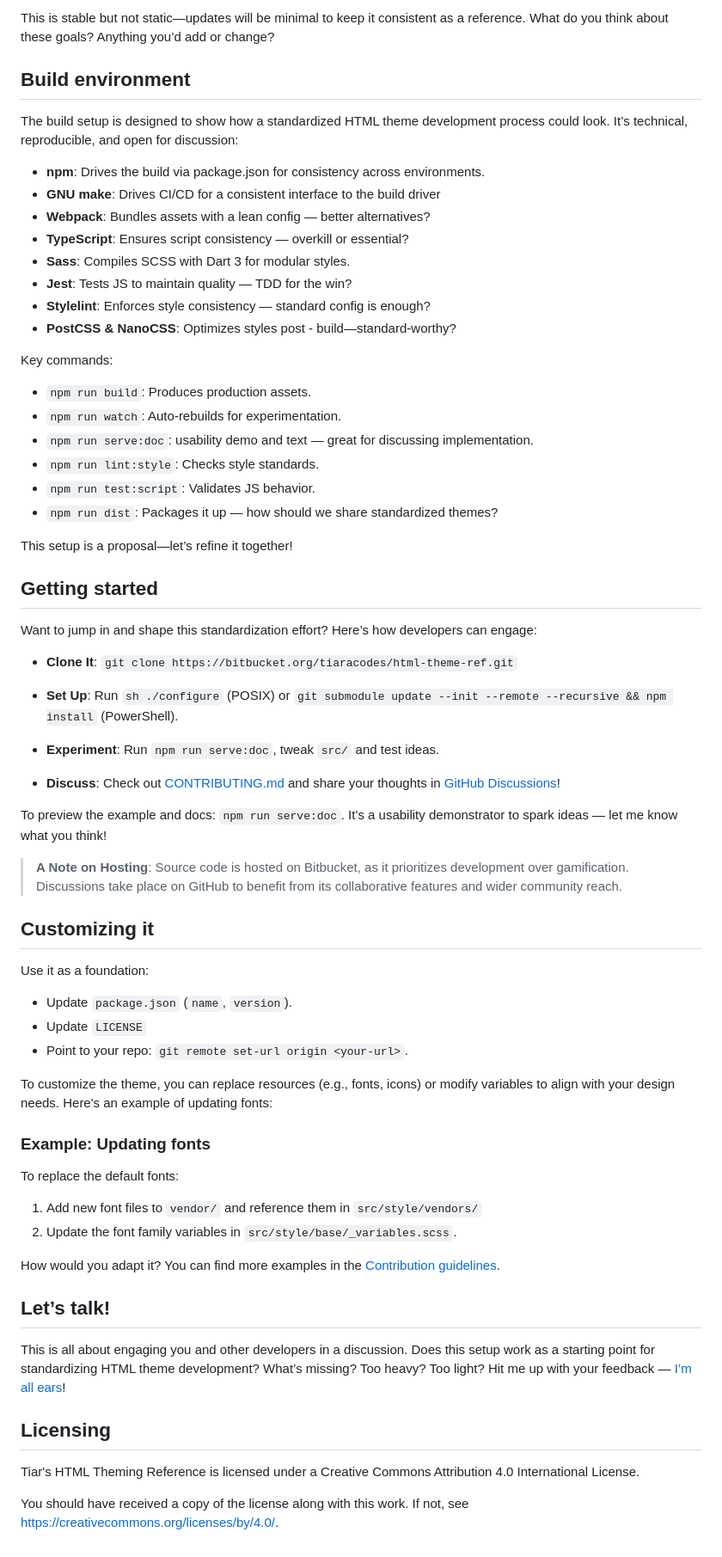
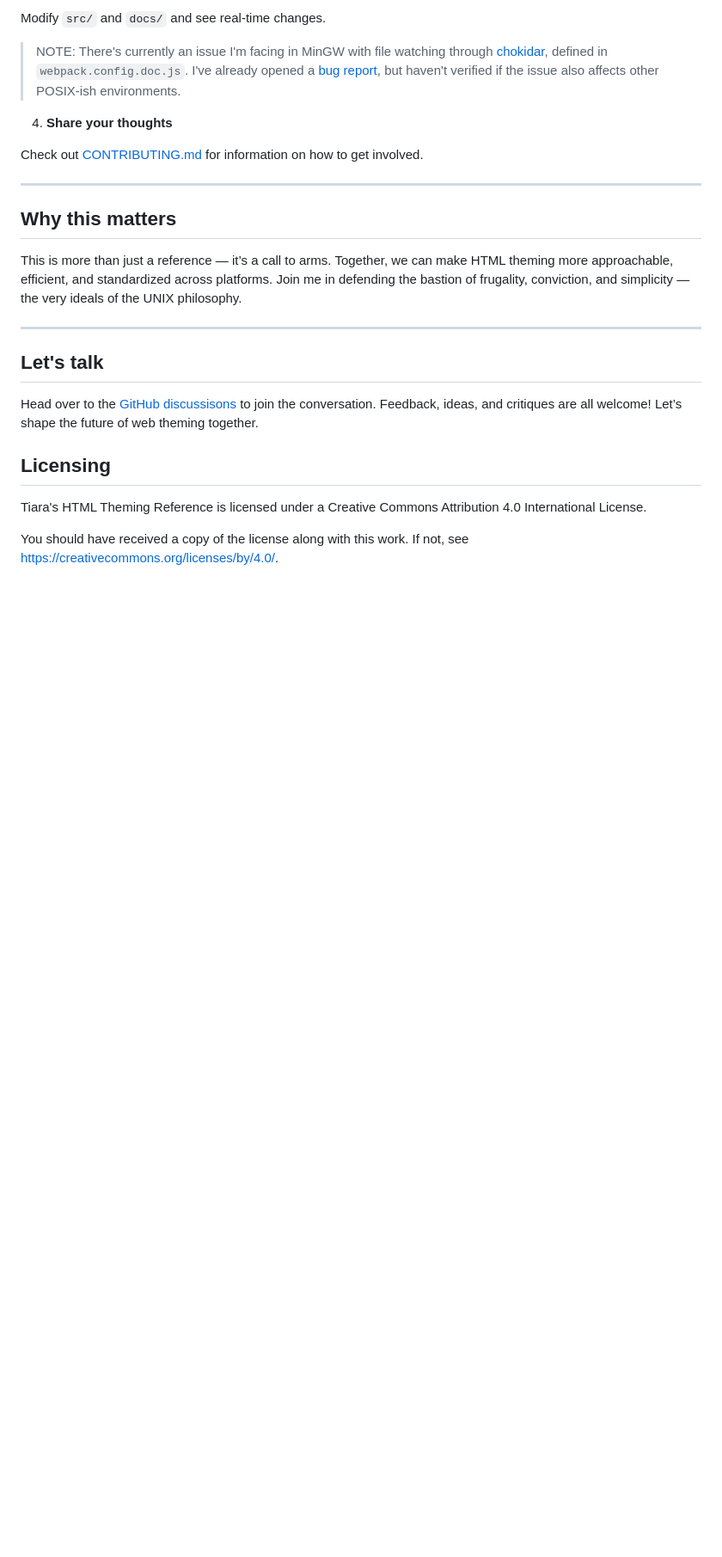
Before and after one commit to ByteB4rb1e/html-theme-ref, a Markdown page: README.md, the part around one of its changes. Shown at 86% size. Rendered like a GitHub page; blank space fills up the shorter version.

```diff
--- a/README.md
+++ b/README.md
@@ -110,85 +94,39 @@ with your standardization ideas:
 
-This is stable but not static—updates will be minimal to keep it consistent as a
-reference. What do you think about these goals? Anything you’d add or change?
+Modify `src/` and `docs/` and see real-time changes.
 
-<a name="build-environment"></a>
-## Build environment
+> NOTE: There's currently an issue I'm facing in MinGW with file watching
+  through [chokidar](https://github.com/paulmillr/chokidar), defined in
+  `webpack.config.doc.js`. I've already opened a
+  [bug report](https://github.com/paulmillr/chokidar/issues/1419), but haven't
+  verified if the issue also affects other POSIX-ish environments.
 
-The build setup is designed to show how a standardized HTML theme development
-process could look. It’s technical, reproducible, and open for discussion:
 
-* **npm**: Drives the build via package.json for consistency across environments.
-* **GNU make**: Drives CI/CD for a consistent interface to the build driver
-* **Webpack**: Bundles assets with a lean config — better alternatives?
-* **TypeScript**: Ensures script consistency — overkill or essential?
-* **Sass**: Compiles SCSS with Dart 3 for modular styles.
-* **Jest**: Tests JS to maintain quality — TDD for the win?
-* **Stylelint**: Enforces style consistency — standard config is enough?
-* **PostCSS & NanoCSS**: Optimizes styles post - build—standard-worthy?
+4. **Share your thoughts**
 
-Key commands:
+Check out [CONTRIBUTING.md](CONTRIBUTING.md) for information on how to get
+involved.
 
-* `npm run build`: Produces production assets.
-* `npm run watch`: Auto-rebuilds for experimentation.
-* `npm run serve:doc`: usability demo and text — great for discussing implementation.
-* `npm run lint:style`: Checks style standards.
-* `npm run test:script`: Validates JS behavior.
-* `npm run dist`: Packages it up — how should we share standardized themes?
+---
 
-This setup is a proposal—let’s refine it together!
+## Why this matters
 
-<a name="getting-started"></a>
-## Getting started
+This is more than just a reference — it’s a call to arms. Together, we can make
+HTML theming more approachable, efficient, and standardized across platforms.
+Join me in defending the bastion of frugality, conviction, and simplicity — the
+very ideals of the UNIX philosophy.
 
-Want to jump in and shape this standardization effort? Here’s how
-developers can engage:
+---
 
-* **Clone It**: `git clone https://bitbucket.org/tiaracodes/html-theme-ref.git`
-* **Set Up**: Run `sh ./configure` (POSIX) or `git submodule update --init --remote --recursive && npm install` (PowerShell).
+## Let's talk
 
-* **Experiment**: Run `npm run serve:doc`, tweak `src/` and test ideas.
-* **Discuss**: Check out [CONTRIBUTING.md](CONTRIBUTING.md) and share your thoughts in [GitHub Discussions](https://github.com/oxbqkwwxfrqccwtg/html-theme-ref/discussions)!
-
-To preview the example and docs: `npm run serve:doc`. It’s a usability
-demonstrator to spark ideas — let me know what you think!
-
-> **A Note on Hosting**: Source code is hosted on Bitbucket, as it prioritizes
-  development over gamification. Discussions take place on GitHub to benefit
-  from its collaborative features and wider community reach.
-
-<a name="customizing-it"></a>
-## Customizing it
-
-Use it as a foundation:
-
-* Update `package.json` (`name`, `version`).
-* Update `LICENSE`
-* Point to your repo: `git remote set-url origin <your-url>`.
-
-To customize the theme, you can replace resources (e.g., fonts, icons) or modify
-variables to align with your design needs. Here's an example of updating fonts:
-
-### Example: Updating fonts
-
-To replace the default fonts:
-
-1. Add new font files to `vendor/` and reference them in `src/style/vendors/`
-2. Update the font family variables in `src/style/base/_variables.scss`.
-
-How would you adapt it? You can find more examples in the [Contribution
-guidelines](CONTRIBUTING.md).
-
-<a name="lets-talk"></a>
-## Let’s talk!
-
-This is all about engaging you and other developers in a discussion. Does this
-setup work as a starting point for standardizing HTML theme development? What’s
-missing? Too heavy? Too light? Hit me up with your feedback — [I’m all ears](https://github.com/oxbqkwwxfrqccwtg/html-theme-ref/discussions)!
+Head over to the [GitHub discussisons](https://github.com/oxbqkwwxfrqccwtg/html-theme-ref/discussions) to
+join the conversation. Feedback, ideas, and critiques are all welcome! Let’s
+shape the future of web theming together.
 
 <a name="licensing"></a>
 ## Licensing
 
-Tiar's HTML Theming Reference is licensed under a Creative Commons Attribution
+Tiara's HTML Theming Reference is licensed under a Creative Commons Attribution
 4.0 International License.
 
 You should have received a copy of the license along with this
```
Also changed, not shown: other parts of README.md (+67 -83 lines).
